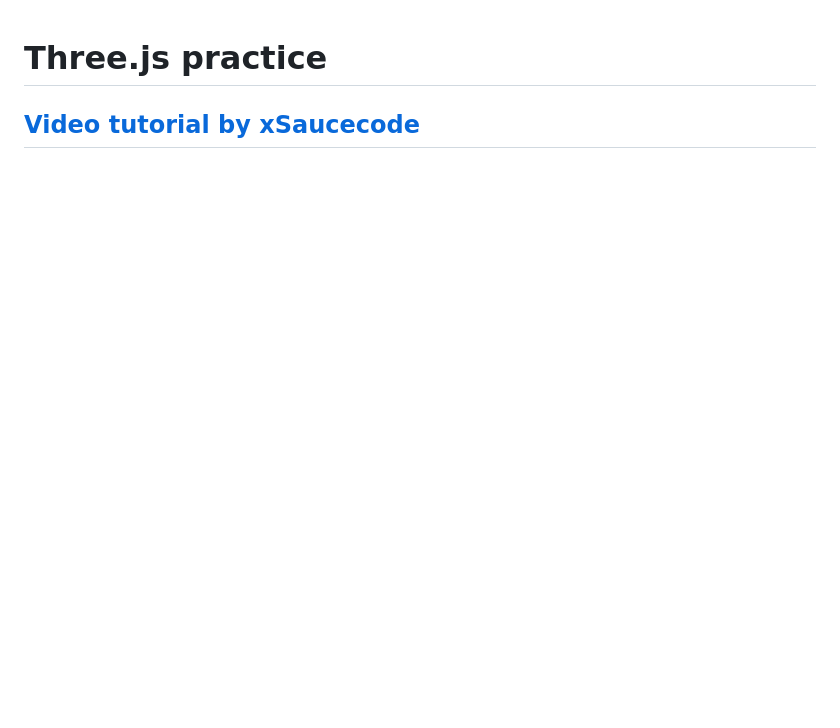
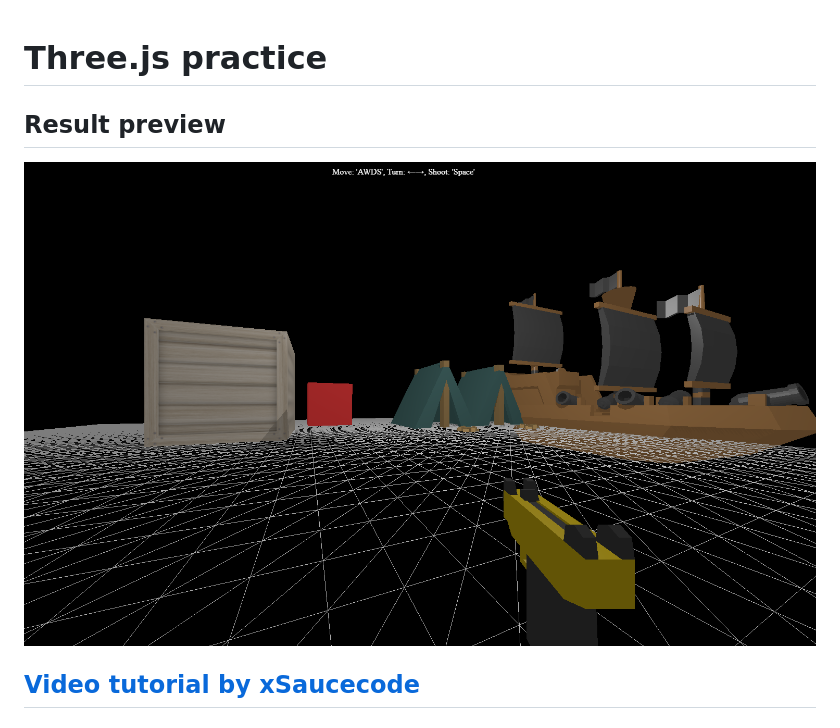
Before and after one commit to JeanG00/threejs_basic, a Markdown page: README.md, the part around the change printed below. Rendered like a GitHub page; pictures changed too: screenshot.png (added); blank space fills up the shorter version.

```diff
--- a/README.md
+++ b/README.md
@@ -1,3 +1,7 @@
 # Three.js practice
 
+## Result preview
+
+![image preview](./screenshot.png)
+
 ## [Video tutorial by xSaucecode](https://www.youtube.com/playlist?list=PLCTVwBLCNozSGfxhCIiEH26tbJrQ2_Bw3)
```
Also changed, not shown: other parts of README.md (+2 -0 lines).
